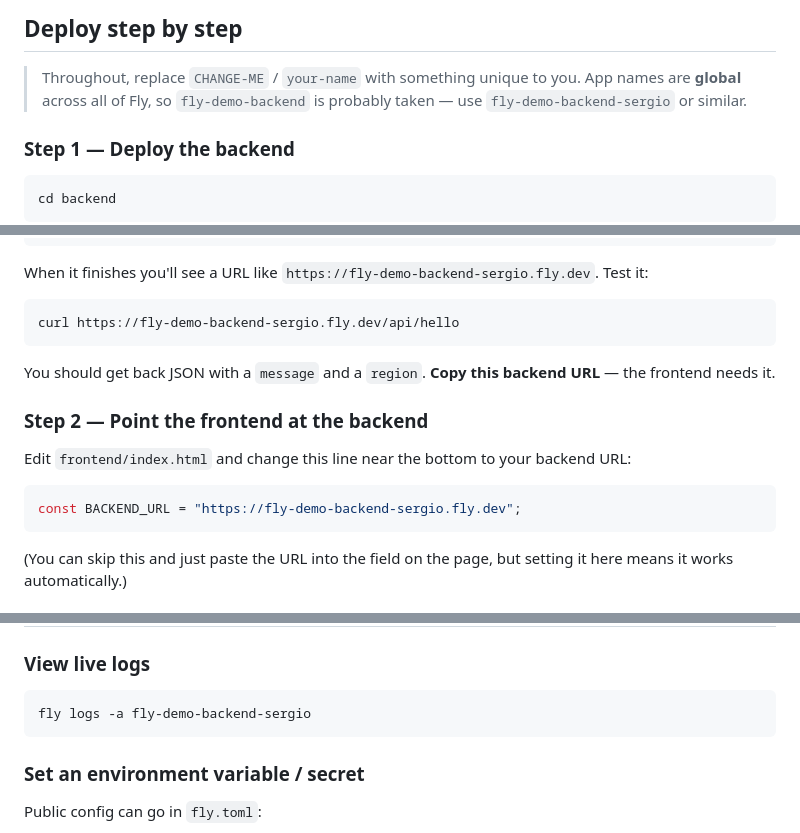
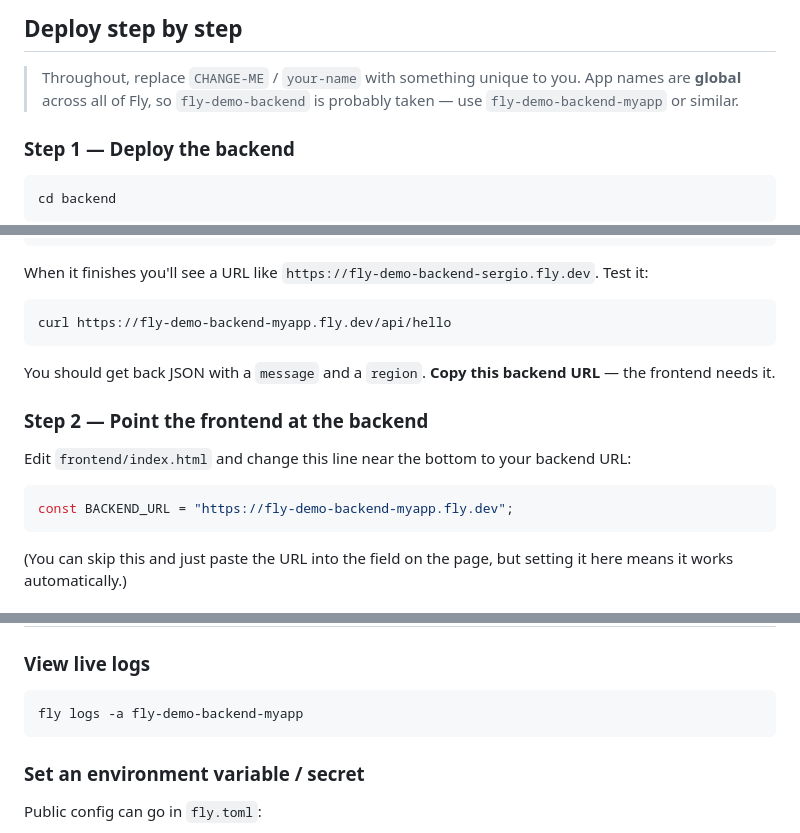
Before and after one commit to utn-integrador-III/2026-deployment-automation, a Markdown page: README.md, 3 parts joined by grey strips. Drawn GitHub-style.

Commit message:
DEMO: Deployment the automation configuration to deploy apis on fly.io using containers

````diff
--- a/README.md
+++ b/README.md
@@ -101,7 +101,7 @@ path here.** Option A is shown so you understand where that file comes from.
 
 > Throughout, replace `CHANGE-ME` / `your-name` with something unique to you.
 > App names are **global** across all of Fly, so `fly-demo-backend` is probably taken —
-> use `fly-demo-backend-sergio` or similar.
+> use `fly-demo-backend-myapp` or similar.
 
 ### Step 1 — Deploy the backend
 
@@ -130,7 +130,7 @@ fly deploy
 When it finishes you'll see a URL like `https://fly-demo-backend-sergio.fly.dev`.
 Test it:
 ```bash
-curl https://fly-demo-backend-sergio.fly.dev/api/hello
+curl https://fly-demo-backend-myapp.fly.dev/api/hello
 ```
 You should get back JSON with a `message` and a `region`. **Copy this backend URL** —
 the frontend needs it.
@@ -139,7 +139,7 @@ the frontend needs it.
 
 Edit `frontend/index.html` and change this line near the bottom to your backend URL:
 ```js
-const BACKEND_URL = "https://fly-demo-backend-sergio.fly.dev";
+const BACKEND_URL = "https://fly-demo-backend-myapp.fly.dev";
 ```
 (You can skip this and just paste the URL into the field on the page, but setting it
 here means it works automatically.)
@@ -179,7 +179,7 @@ Run these from inside `backend/` or `frontend/`, or add `-a <app-name>` from any
 
 ### View live logs
 ```bash
-fly logs -a fly-demo-backend-sergio
+fly logs -a fly-demo-backend-myapp
 ```
 
 ### Set an environment variable / secret
````
